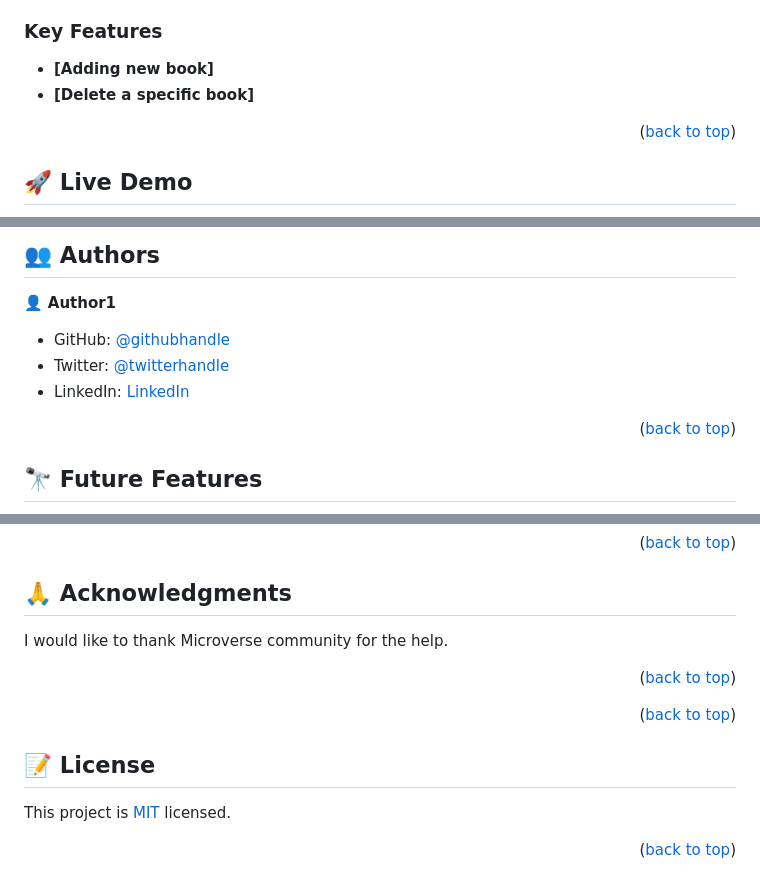
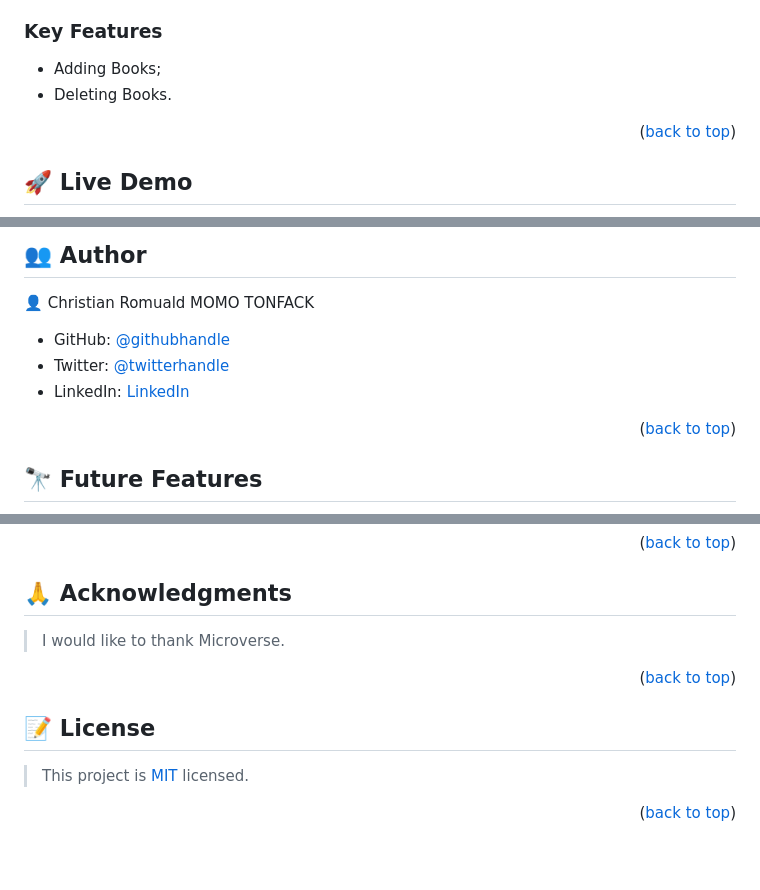
Before and after one commit to momo-87/awesome-books-with-ES6, a Markdown page: README.md, 3 parts joined by grey strips. GitHub-like rendering; blank space fills up the shorter version.

```diff
--- a/README.md
+++ b/README.md
@@ -97,8 +54,6 @@ After you're finished please remove all the comments and instructions!
 
 ### Key Features <a name="key-features"></a>
-
-- **[Adding new book]**
-- **[Delete a specific book]**
-
+- Adding Books;
+- Deleting Books.
 <p align="right">(<a href="#readme-top">back to top</a>)</p>
 
@@ -203,17 +98,8 @@ Example:
 
-## 👥 Authors <a name="authors"></a>
-
-👤 **Author1**
-
-- GitHub: [@githubhandle](https://github.com/momo-87)
+## 👥 Author <a name="authors"></a>
+👤 Christian Romuald MOMO TONFACK
+- GitHub: [@githubhandle](https://github.com/Momo-87)
 - Twitter: [@twitterhandle](https://twitter.com/Momo_yde)
 - LinkedIn: [LinkedIn](https://www.linkedin.com/in/christian-momo/)
-
-<!-- AUTHORS -->
-
-<!-- ## 👥 Authors <a name="authors"></a>
-
-👤 **Author2** -->
-
 <p align="right">(<a href="#readme-top">back to top</a>)</p>
 
@@ -249,17 +123,8 @@ If you like this project give it a ⭐️
 ## 🙏 Acknowledgments <a name="acknowledgements"></a>
-
-
-I would like to thank Microverse community for the help.
-
+>I would like to thank Microverse.
 <p align="right">(<a href="#readme-top">back to top</a>)</p>
 
 
+## 📝 License <a name="license"></a>
+>This project is [MIT](./LICENSE) licensed.
 <p align="right">(<a href="#readme-top">back to top</a>)</p>
-
-<!-- LICENSE -->
-
-## 📝 License <a name="license"></a>
-
-This project is [MIT](./LICENSE) licensed.
-
-<p align="right">(<a href="#readme-top">back to top</a>)</p>
```
Also changed, not shown: other parts of README.md (+31 -146 lines).
